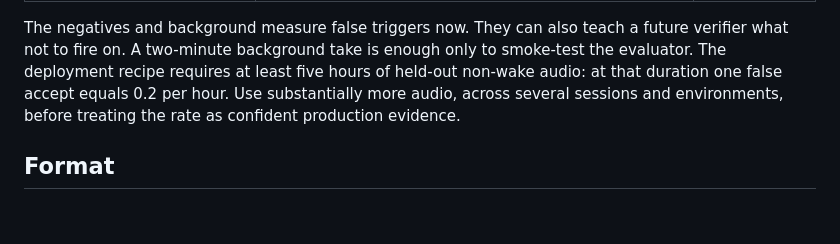
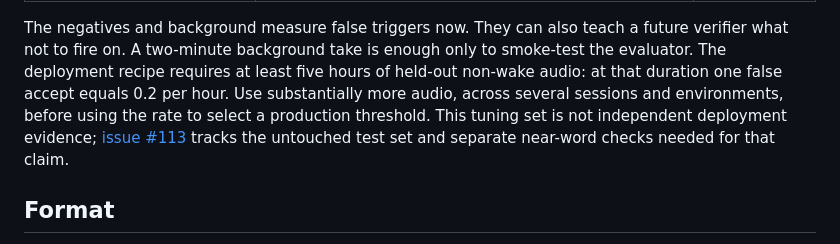
Before and after one commit to jamditis/computah, a Markdown page: docs/recording-computah.md, the part around the change. Drawn GitHub-style; blank space fills up the shorter version.

```diff
--- a/docs/recording-computah.md
+++ b/docs/recording-computah.md
@@ -43,8 +43,10 @@ The negatives and background measure false triggers now. They can also teach a
 future verifier what not to fire on. A two-minute background take is enough only to
 smoke-test the evaluator. The deployment recipe requires at least five hours of
 held-out non-wake audio: at that duration one false accept equals 0.2 per hour. Use
-substantially more audio, across several sessions and environments, before treating
-the rate as confident production evidence.
+substantially more audio, across several sessions and environments, before using
+the rate to select a production threshold. This tuning set is not independent
+deployment evidence; [issue #113](https://github.com/jamditis/computah/issues/113)
+tracks the untouched test set and separate near-word checks needed for that claim.
 
 ## Format
 
```
Also changed, not shown: docs/training-computah.md (+18 -8 lines), docs/wake-threshold-tuning.md (+11 -7 lines).
